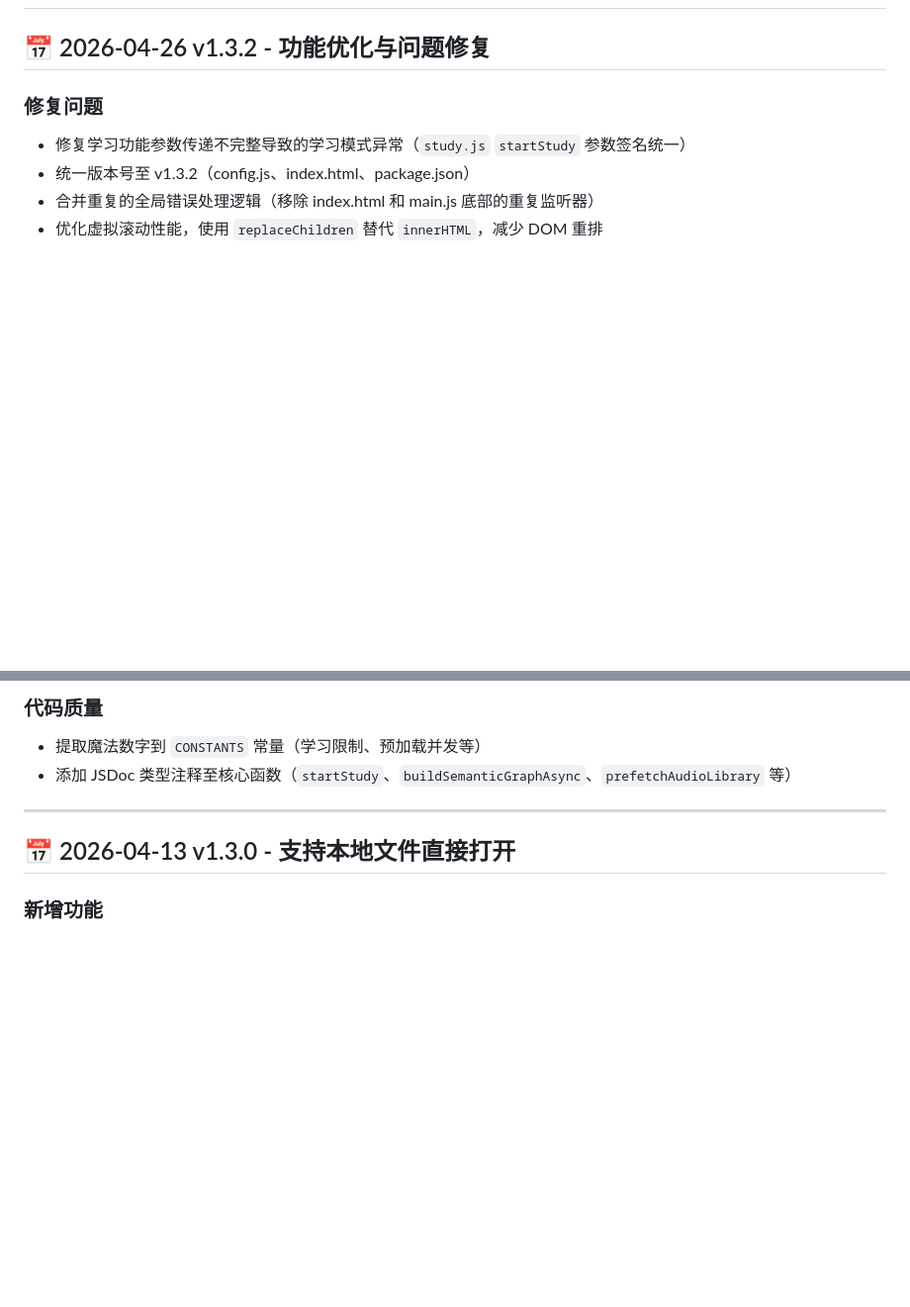
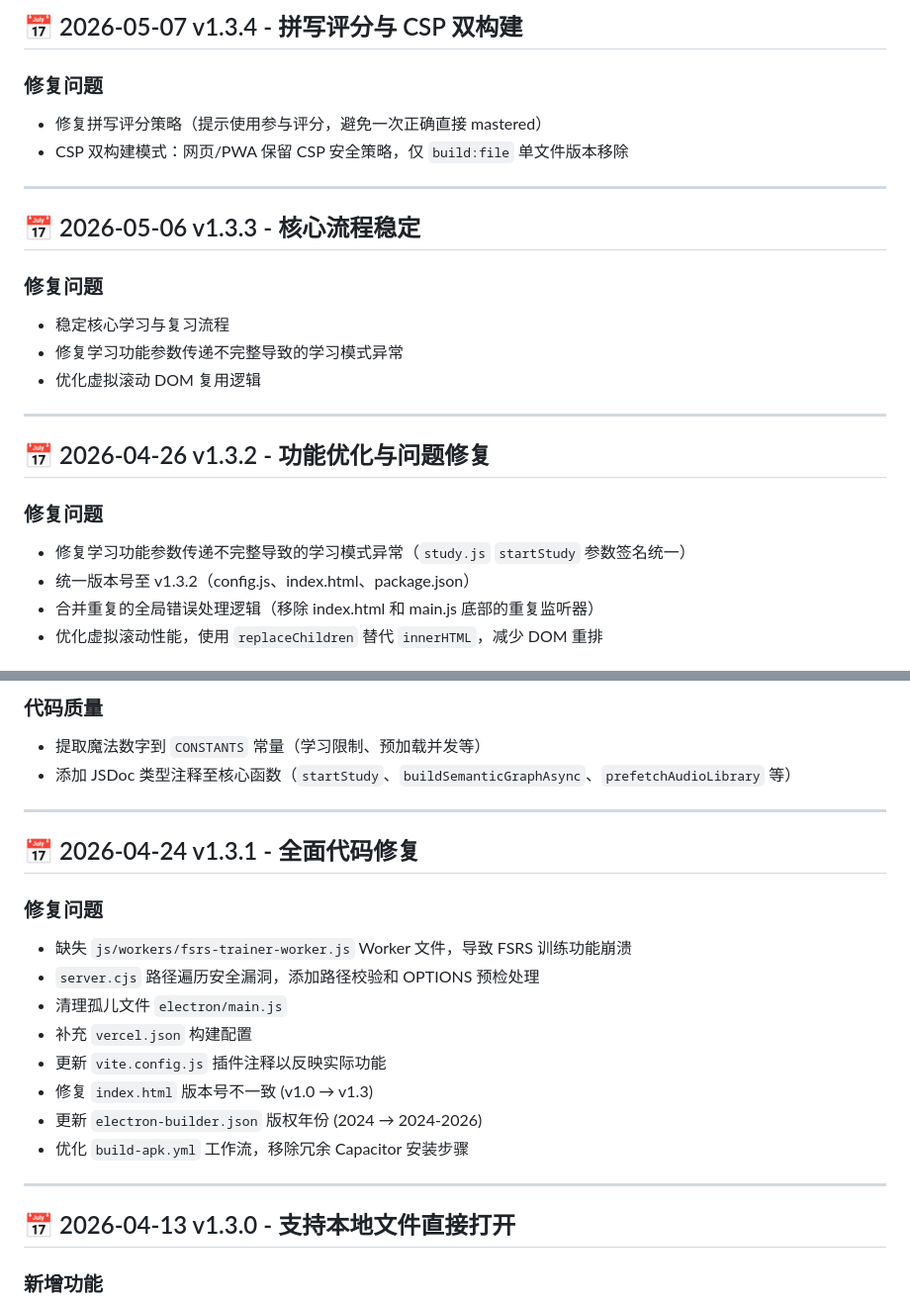
Before and after one commit to TachibanaKanadeAngel/CET46, a Markdown page: CHANGELOG.md, 2 parts joined by grey strips. Shown at 99% size. Rendered like a GitHub page; blank space fills up the shorter version.

```diff
--- a/CHANGELOG.md
+++ b/CHANGELOG.md
@@ -2,3 +63,19 @@
+## 📅 2026-05-07 v1.3.4 - 拼写评分与 CSP 双构建
+
+### 修复问题
+- 修复拼写评分策略（提示使用参与评分，避免一次正确直接 mastered）
+- CSP 双构建模式：网页/PWA 保留 CSP 安全策略，仅 `build:file` 单文件版本移除
+
+---
+
+## 📅 2026-05-06 v1.3.3 - 核心流程稳定
+
+### 修复问题
+- 稳定核心学习与复习流程
+- 修复学习功能参数传递不完整导致的学习模式异常
+- 优化虚拟滚动 DOM 复用逻辑
+
+---
 
 ## 📅 2026-04-26 v1.3.2 - 功能优化与问题修复
 
@@ -20,6 +97,20 @@
 ### 代码质量
 - 提取魔法数字到 `CONSTANTS` 常量（学习限制、预加载并发等）
 - 添加 JSDoc 类型注释至核心函数（`startStudy`、`buildSemanticGraphAsync`、`prefetchAudioLibrary` 等）
+
+---
+
+## 📅 2026-04-24 v1.3.1 - 全面代码修复
+
+### 修复问题
+- 缺失 `js/workers/fsrs-trainer-worker.js` Worker 文件，导致 FSRS 训练功能崩溃
+- `server.cjs` 路径遍历安全漏洞，添加路径校验和 OPTIONS 预检处理
+- 清理孤儿文件 `electron/main.js`
+- 补充 `vercel.json` 构建配置
+- 更新 `vite.config.js` 插件注释以反映实际功能
+- 修复 `index.html` 版本号不一致 (v1.0 → v1.3)
+- 更新 `electron-builder.json` 版权年份 (2024 → 2024-2026)
+- 优化 `build-apk.yml` 工作流，移除冗余 Capacitor 安装步骤
 
 ---
 
```
Also changed, not shown: other parts of CHANGELOG.md (+62 -15 lines).
